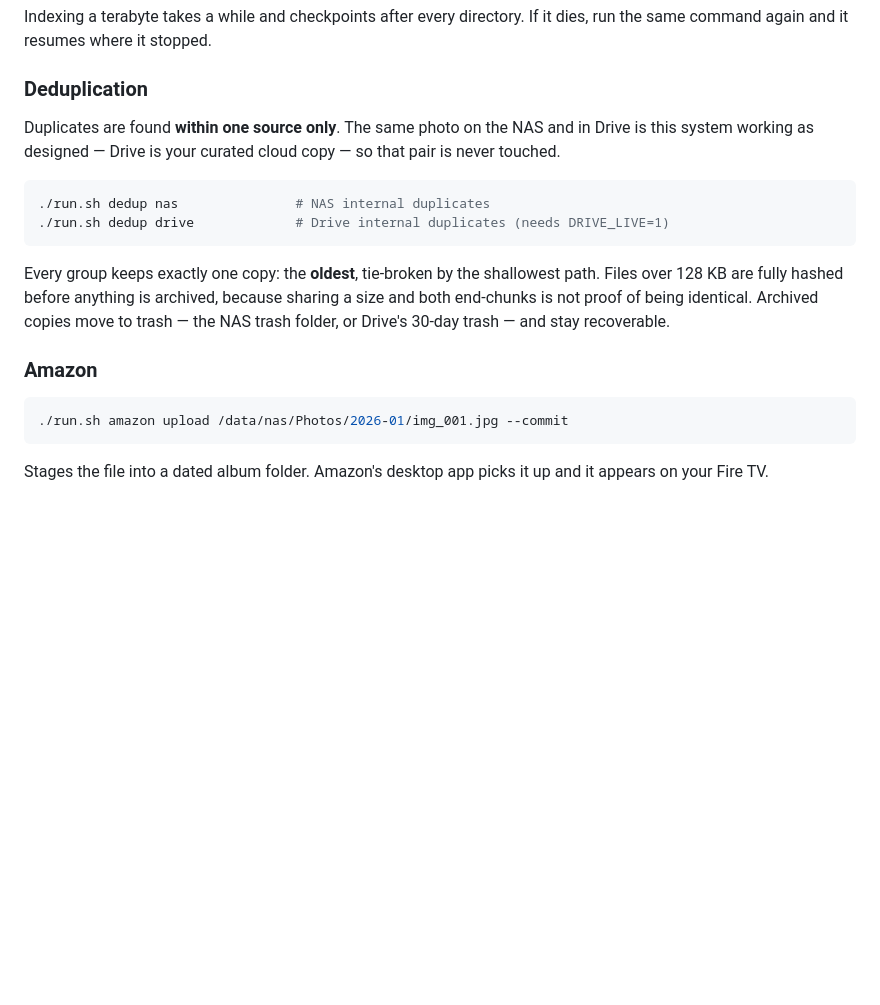
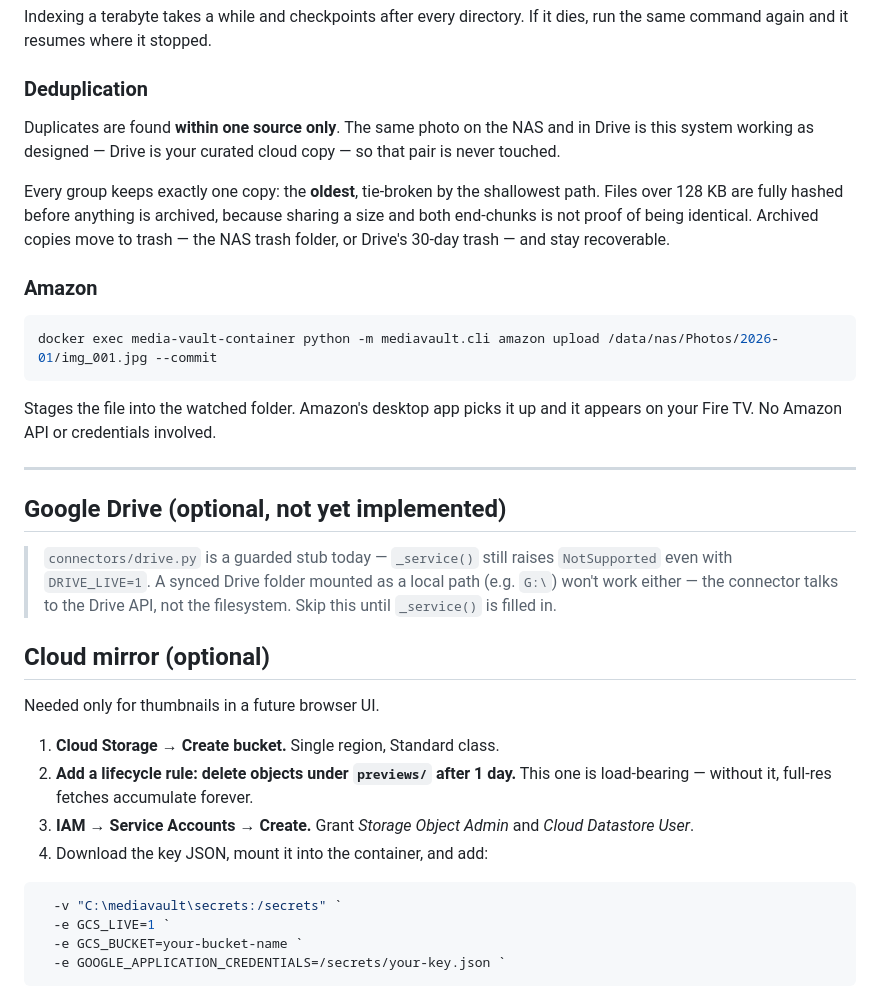
Before and after one commit to abrahamswamidass/media-vault, a Markdown page: docs/setup.md, the part around one of its changes. GitHub-like rendering; blank space fills up the shorter version.

````diff
--- a/docs/setup.md
+++ b/docs/setup.md
@@ -189,26 +78,48 @@ dies, run the same command again and it resumes where it stopped.
 
 ### Deduplication
 
-Duplicates are found **within one source only**. The same photo on the NAS and in
-Drive is this system working as designed — Drive is your curated cloud copy — so
-that pair is never touched.
+Duplicates are found **within one source only**. The same photo on the NAS and
+in Drive is this system working as designed — Drive is your curated cloud
+copy — so that pair is never touched.
 
-```bash
-./run.sh dedup nas               # NAS internal duplicates
-./run.sh dedup drive             # Drive internal duplicates (needs DRIVE_LIVE=1)
-```
-
-Every group keeps exactly one copy: the **oldest**, tie-broken by the shallowest
-path. Files over 128 KB are fully hashed before anything is archived, because
-sharing a size and both end-chunks is not proof of being identical. Archived
-copies move to trash — the NAS trash folder, or Drive's 30-day trash — and stay
-recoverable.
+Every group keeps exactly one copy: the **oldest**, tie-broken by the
+shallowest path. Files over 128 KB are fully hashed before anything is
+archived, because sharing a size and both end-chunks is not proof of being
+identical. Archived copies move to trash — the NAS trash folder, or Drive's
+30-day trash — and stay recoverable.
 
 ### Amazon
 
-```bash
-./run.sh amazon upload /data/nas/Photos/2026-01/img_001.jpg --commit
+```powershell
+docker exec media-vault-container python -m mediavault.cli amazon upload /data/nas/Photos/2026-01/img_001.jpg --commit
 ```
 
-Stages the file into a dated album folder. Amazon's desktop app picks it up and
-it appears on your Fire TV.
+Stages the file into the watched folder. Amazon's desktop app picks it up and
+it appears on your Fire TV. No Amazon API or credentials involved.
+
+---
+
+## Google Drive (optional, not yet implemented)
+
+> `connectors/drive.py` is a guarded stub today — `_service()` still raises
+> `NotSupported` even with `DRIVE_LIVE=1`. A synced Drive folder mounted as a
+> local path (e.g. `G:\`) won't work either — the connector talks to the
+> Drive API, not the filesystem. Skip this until `_service()` is filled in.
+
+## Cloud mirror (optional)
+
+Needed only for thumbnails in a future browser UI.
+
+1. **Cloud Storage → Create bucket.** Single region, Standard class.
+2. **Add a lifecycle rule: delete objects under `previews/` after 1 day.**
+   This one is load-bearing — without it, full-res fetches accumulate forever.
+3. **IAM → Service Accounts → Create.** Grant *Storage Object Admin* and
+   *Cloud Datastore User*.
+4. Download the key JSON, mount it into the container, and add:
+
+```powershell
+  -v "C:\mediavault\secrets:/secrets" `
+  -e GCS_LIVE=1 `
+  -e GCS_BUCKET=your-bucket-name `
+  -e GOOGLE_APPLICATION_CREDENTIALS=/secrets/your-key.json `
+```
````
Also changed, not shown: other parts of docs/setup.md (+52 -163 lines).
